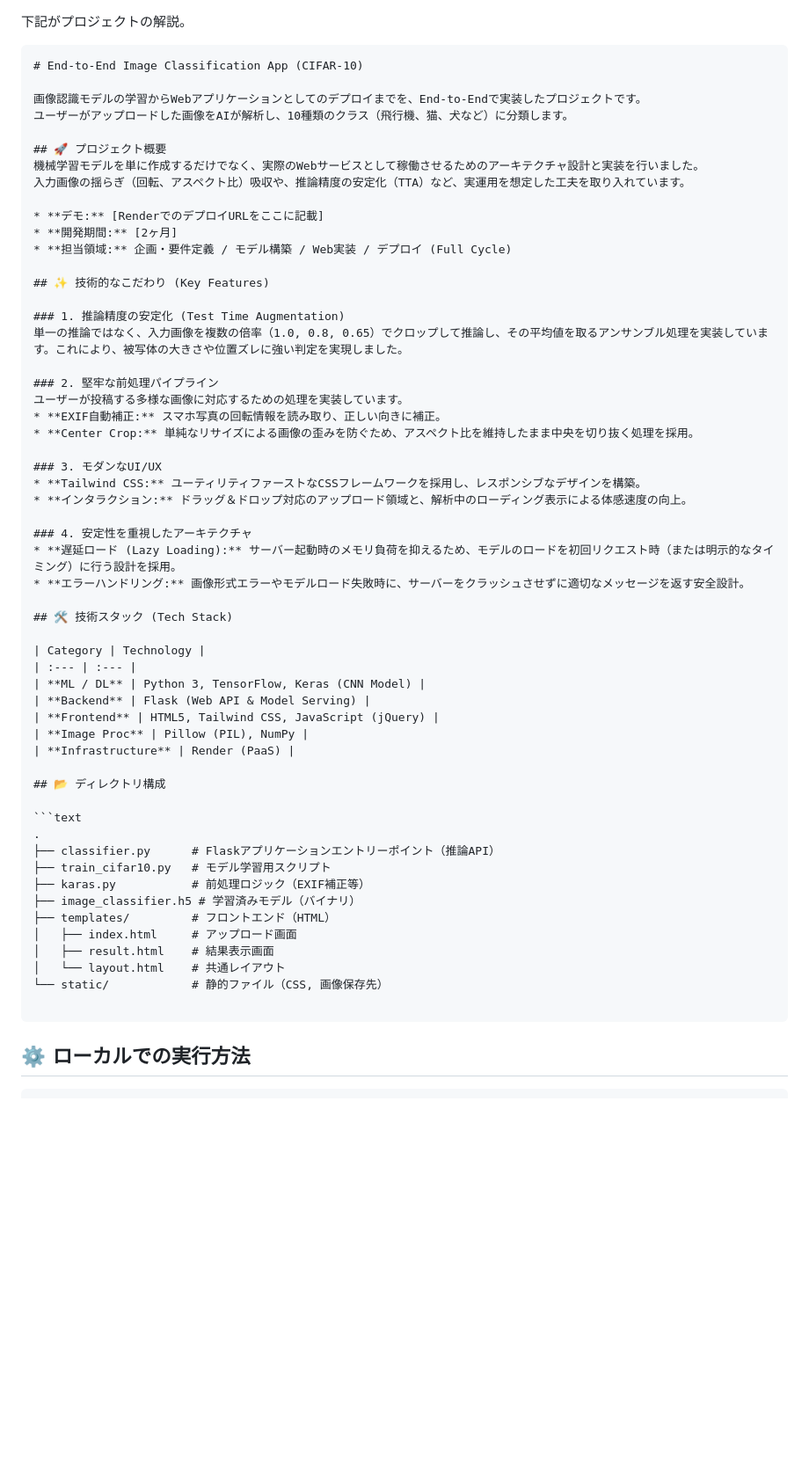
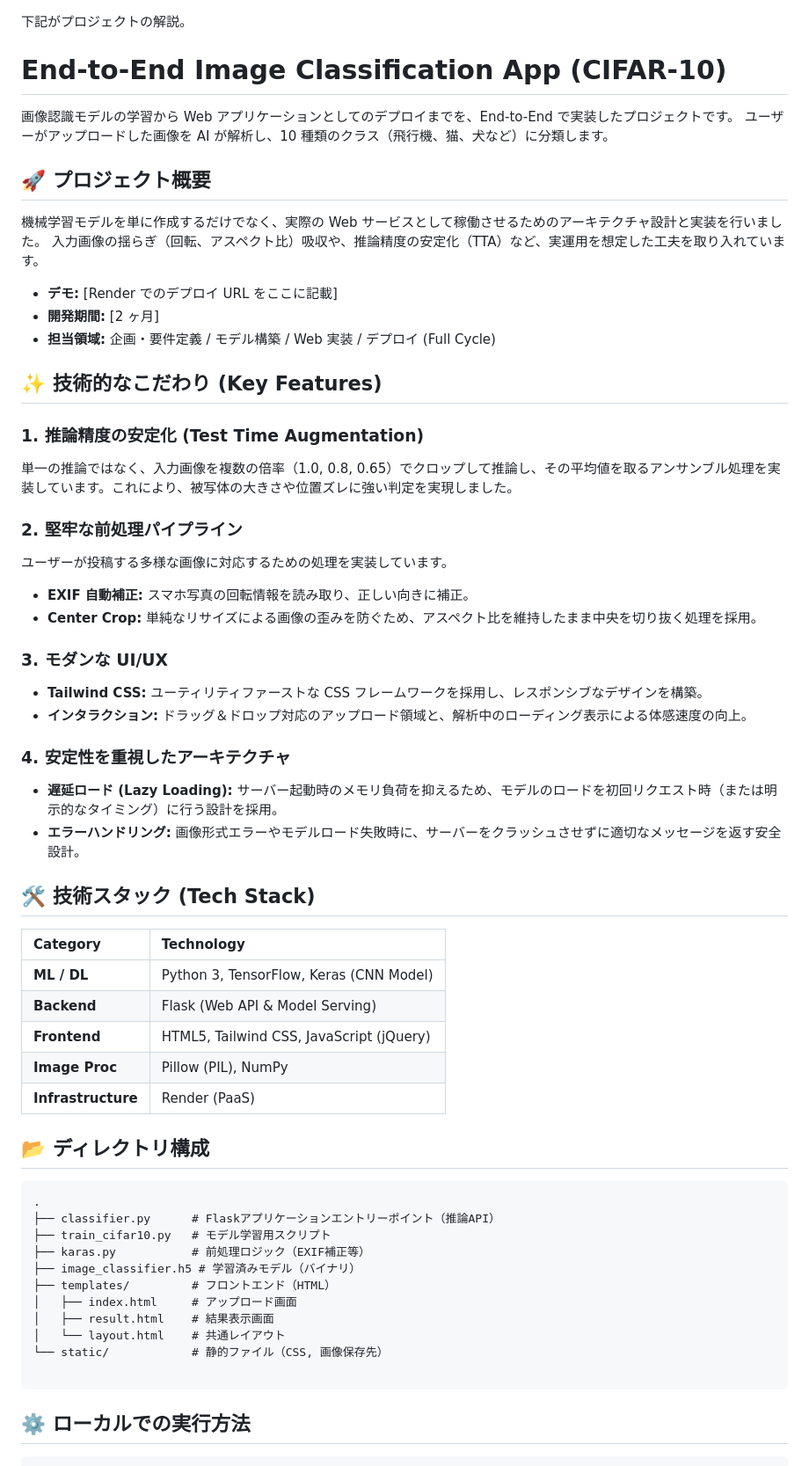
Before and after one commit to sharp231/classifier, a Markdown page: README.md, the part around one of its changes. Shown at 88% size. Drawn GitHub-style; blank space fills up the shorter version.

Commit message:
docs: update README for clarity and formatting

`````diff
--- a/README.md
+++ b/README.md
@@ -1,47 +1,51 @@
-
 下記がプロジェクトの解説。
 
-````
 # End-to-End Image Classification App (CIFAR-10)
 
-画像認識モデルの学習からWebアプリケーションとしてのデプロイまでを、End-to-Endで実装したプロジェクトです。
-ユーザーがアップロードした画像をAIが解析し、10種類のクラス（飛行機、猫、犬など）に分類します。
+画像認識モデルの学習から Web アプリケーションとしてのデプロイまでを、End-to-End で実装したプロジェクトです。
+ユーザーがアップロードした画像を AI が解析し、10 種類のクラス（飛行機、猫、犬など）に分類します。
 
 ## 🚀 プロジェクト概要
-機械学習モデルを単に作成するだけでなく、実際のWebサービスとして稼働させるためのアーキテクチャ設計と実装を行いました。
+
+機械学習モデルを単に作成するだけでなく、実際の Web サービスとして稼働させるためのアーキテクチャ設計と実装を行いました。
 入力画像の揺らぎ（回転、アスペクト比）吸収や、推論精度の安定化（TTA）など、実運用を想定した工夫を取り入れています。
 
-* **デモ:** [RenderでのデプロイURLをここに記載]
-* **開発期間:** [2ヶ月]
-* **担当領域:** 企画・要件定義 / モデル構築 / Web実装 / デプロイ (Full Cycle)
+- **デモ:** [Render でのデプロイ URL をここに記載]
+- **開発期間:** [2 ヶ月]
+- **担当領域:** 企画・要件定義 / モデル構築 / Web 実装 / デプロイ (Full Cycle)
 
 ## ✨ 技術的なこだわり (Key Features)
 
 ### 1. 推論精度の安定化 (Test Time Augmentation)
+
 単一の推論ではなく、入力画像を複数の倍率（1.0, 0.8, 0.65）でクロップして推論し、その平均値を取るアンサンブル処理を実装しています。これにより、被写体の大きさや位置ズレに強い判定を実現しました。
 
 ### 2. 堅牢な前処理パイプライン
+
 ユーザーが投稿する多様な画像に対応するための処理を実装しています。
-* **EXIF自動補正:** スマホ写真の回転情報を読み取り、正しい向きに補正。
-* **Center Crop:** 単純なリサイズによる画像の歪みを防ぐため、アスペクト比を維持したまま中央を切り抜く処理を採用。
 
-### 3. モダンなUI/UX
-* **Tailwind CSS:** ユーティリティファーストなCSSフレームワークを採用し、レスポンシブなデザインを構築。
-* **インタラクション:** ドラッグ＆ドロップ対応のアップロード領域と、解析中のローディング表示による体感速度の向上。
+- **EXIF 自動補正:** スマホ写真の回転情報を読み取り、正しい向きに補正。
+- **Center Crop:** 単純なリサイズによる画像の歪みを防ぐため、アスペクト比を維持したまま中央を切り抜く処理を採用。
+
+### 3. モダンな UI/UX
+
+- **Tailwind CSS:** ユーティリティファーストな CSS フレームワークを採用し、レスポンシブなデザインを構築。
+- **インタラクション:** ドラッグ＆ドロップ対応のアップロード領域と、解析中のローディング表示による体感速度の向上。
 
 ### 4. 安定性を重視したアーキテクチャ
-* **遅延ロード (Lazy Loading):** サーバー起動時のメモリ負荷を抑えるため、モデルのロードを初回リクエスト時（または明示的なタイミング）に行う設計を採用。
-* **エラーハンドリング:** 画像形式エラーやモデルロード失敗時に、サーバーをクラッシュさせずに適切なメッセージを返す安全設計。
+
+- **遅延ロード (Lazy Loading):** サーバー起動時のメモリ負荷を抑えるため、モデルのロードを初回リクエスト時（または明示的なタイミング）に行う設計を採用。
+- **エラーハンドリング:** 画像形式エラーやモデルロード失敗時に、サーバーをクラッシュさせずに適切なメッセージを返す安全設計。
 
 ## 🛠 技術スタック (Tech Stack)
 
-| Category | Technology |
-| :--- | :--- |
-| **ML / DL** | Python 3, TensorFlow, Keras (CNN Model) |
-| **Backend** | Flask (Web API & Model Serving) |
-| **Frontend** | HTML5, Tailwind CSS, JavaScript (jQuery) |
-| **Image Proc** | Pillow (PIL), NumPy |
-| **Infrastructure** | Render (PaaS) |
+| Category           | Technology                               |
+| :----------------- | :--------------------------------------- |
+| **ML / DL**        | Python 3, TensorFlow, Keras (CNN Model)  |
+| **Backend**        | Flask (Web API & Model Serving)          |
+| **Frontend**       | HTML5, Tailwind CSS, JavaScript (jQuery) |
+| **Image Proc**     | Pillow (PIL), NumPy                      |
+| **Infrastructure** | Render (PaaS)                            |
 
 ## 📂 ディレクトリ構成
 
@@ -57,7 +61,7 @@
 │   └── layout.html    # 共通レイアウト
 └── static/            # 静的ファイル（CSS, 画像保存先）
 
-````
+```
 
 ## ⚙️ ローカルでの実行方法
 
`````
Also changed, not shown: other parts of README.md (+1 -0 lines).
